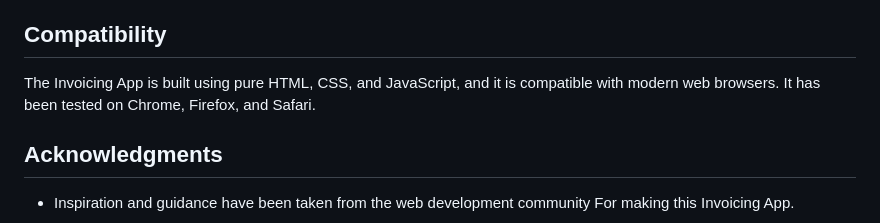
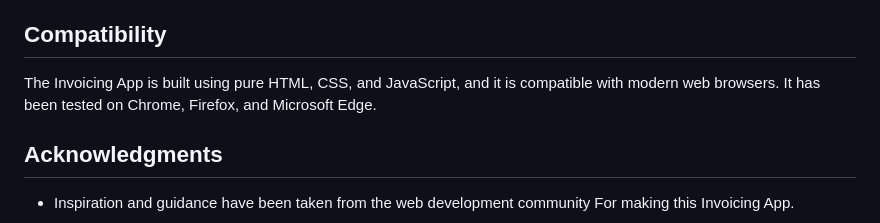
Before and after one commit to byomkesh03/Invoicing-App, a Markdown page: README.md, the part around the change. GitHub-like rendering.

```diff
--- a/README.md
+++ b/README.md
@@ -78,7 +78,7 @@ If you want to contribute to this project, follow these steps:
 Your contributions are highly appreciated! Feel free to improve existing features, add new features, fix bugs, or suggest enhancements.
 
 ## Compatibility
-The Invoicing App is built using pure HTML, CSS, and JavaScript, and it is compatible with modern web browsers. It has been tested on Chrome, Firefox, and Safari.
+The Invoicing App is built using pure HTML, CSS, and JavaScript, and it is compatible with modern web browsers. It has been tested on Chrome, Firefox, and Microsoft Edge.
 
 ## Acknowledgments
 
```
